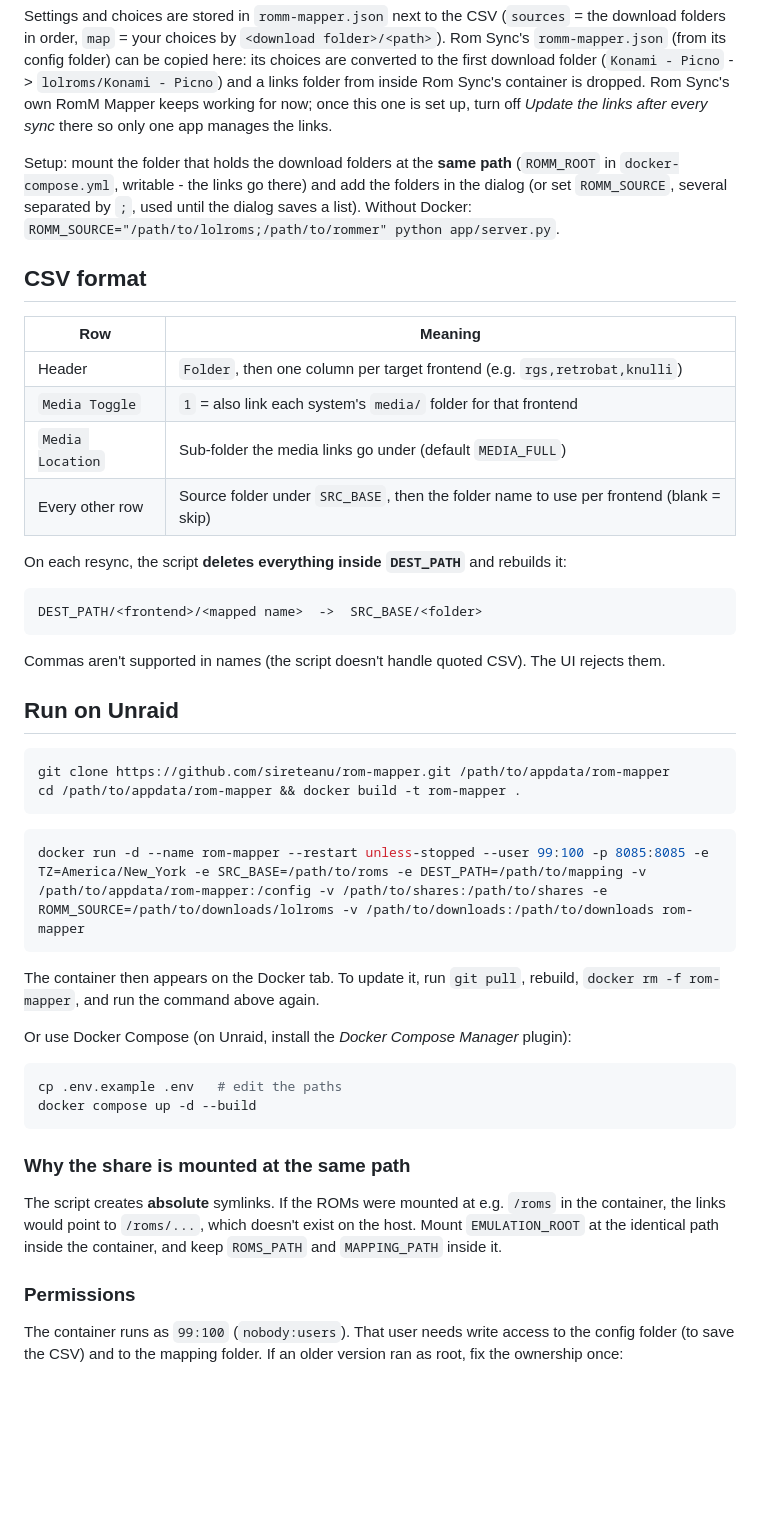
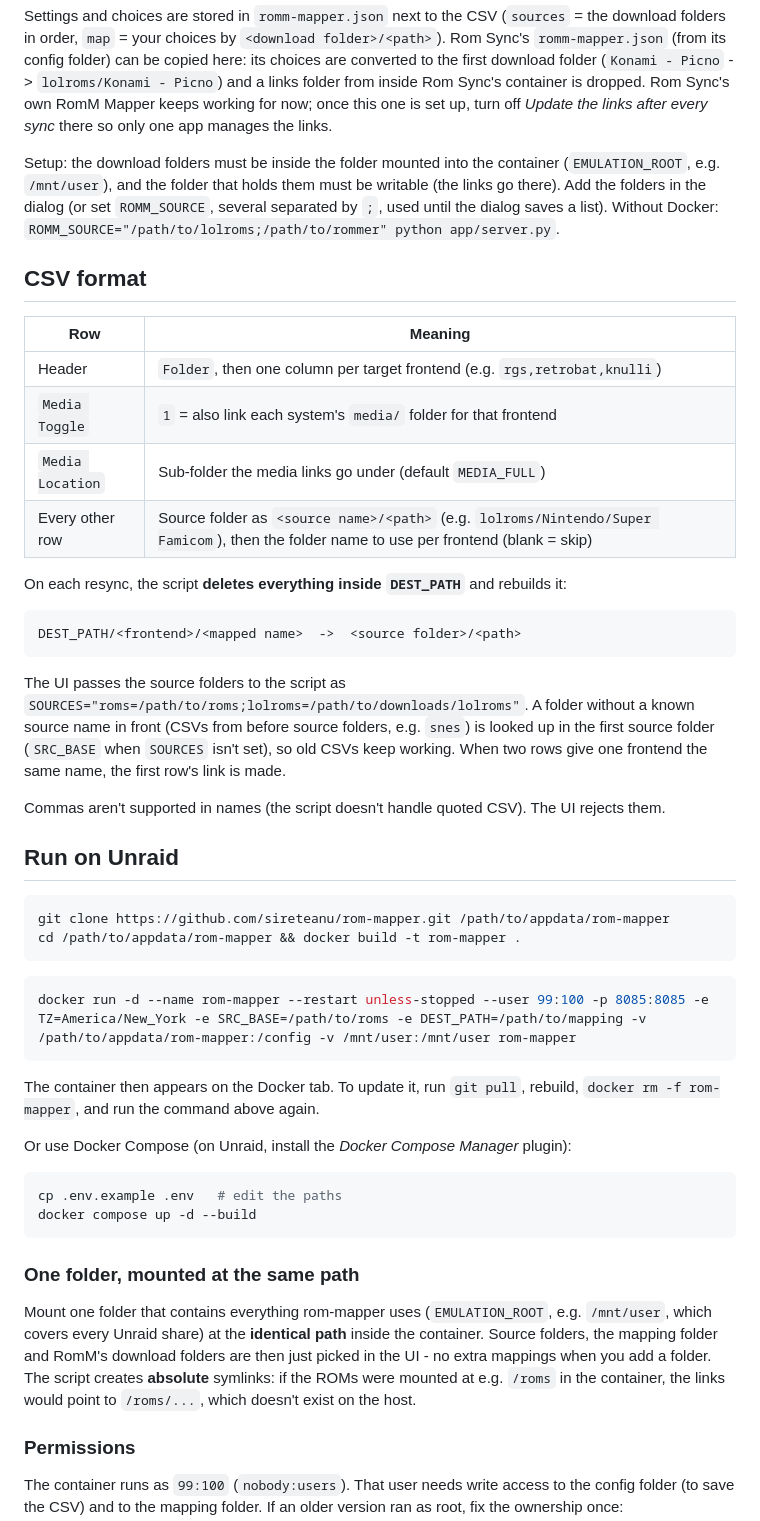
Before and after one commit to sireteanu/rom-mapper, a Markdown page: README.md, the part around one of its changes. Rendered like a GitHub page; blank space fills up the shorter version.

Commit message:
Grid: several source folders with a depth each, duplicate warnings, one mount
- "Source folders" dialog: folders in order, each read N levels deep
  (1 = as before); rows are "<source name>/<path>"; media/ is skipped
- rom-mapper.sh resolves labelled folders via SOURCES ("label=path;...");
  unlabelled rows (older CSVs) still use the first source / SRC_BASE;
  the DEST_PATH guard checks every source folder
- Duplicate names for one frontend are highlighted (first row wins)
- Docker: one folder (e.g. /mnt/user) mounted at the same path covers
  everything; folders are picked in the UI

Co-Authored-By: Claude Opus 5.5 <noreply@anthropic.com>
Claude-Session: https://claude.ai/code/session_01C3greriifkMSnCvgHzfLeS

````diff
--- a/README.md
+++ b/README.md
@@ -75,9 +84,10 @@ first download folder (`Konami - Picno` -> `lolroms/Konami - Picno`) and a links
 Rom Sync's container is dropped. Rom Sync's own RomM Mapper keeps working for now; once this one is set up, turn off
 *Update the links after every sync* there so only one app manages the links.
 
-Setup: mount the folder that holds the download folders at the **same path** (`ROMM_ROOT` in
-`docker-compose.yml`, writable - the links go there) and add the folders in the dialog (or set
-`ROMM_SOURCE`, several separated by `;`, used until the dialog saves a list). Without Docker:
+Setup: the download folders must be inside the folder mounted into the container (`EMULATION_ROOT`,
+e.g. `/mnt/user`), and the folder that holds them must be writable (the links go there). Add the
+folders in the dialog (or set `ROMM_SOURCE`, several separated by `;`, used until the dialog saves
+a list). Without Docker:
 `ROMM_SOURCE="/path/to/lolroms;/path/to/rommer" python app/server.py`.
 
 ## CSV format
@@ -87,13 +97,18 @@ Setup: mount the folder that holds the download folders at the **same path** (`R
 | Header | `Folder`, then one column per target frontend (e.g. `rgs,retrobat,knulli`) |
 | `Media Toggle` | `1` = also link each system's `media/` folder for that frontend |
 | `Media Location` | Sub-folder the media links go under (default `MEDIA_FULL`) |
-| Every other row | Source folder under `SRC_BASE`, then the folder name to use per frontend (blank = skip) |
+| Every other row | Source folder as `<source name>/<path>` (e.g. `lolroms/Nintendo/Super Famicom`), then the folder name to use per frontend (blank = skip) |
 
 On each resync, the script **deletes everything inside `DEST_PATH`** and rebuilds it:
 
 ```
-DEST_PATH/<frontend>/<mapped name>  ->  SRC_BASE/<folder>
+DEST_PATH/<frontend>/<mapped name>  ->  <source folder>/<path>
 ```
+
+The UI passes the source folders to the script as `SOURCES="roms=/path/to/roms;lolroms=/path/to/downloads/lolroms"`.
+A folder without a known source name in front (CSVs from before source folders, e.g. `snes`) is
+looked up in the first source folder (`SRC_BASE` when `SOURCES` isn't set), so old CSVs keep working.
+When two rows give one frontend the same name, the first row's link is made.
 
 Commas aren't supported in names (the script doesn't handle quoted CSV). The UI rejects them.
 
@@ -105,7 +120,7 @@ cd /path/to/appdata/rom-mapper && docker build -t rom-mapper .
 ```
 
 ```bash
-docker run -d --name rom-mapper --restart unless-stopped --user 99:100 -p 8085:8085 -e TZ=America/New_York -e SRC_BASE=/path/to/roms -e DEST_PATH=/path/to/mapping -v /path/to/appdata/rom-mapper:/config -v /path/to/shares:/path/to/shares -e ROMM_SOURCE=/path/to/downloads/lolroms -v /path/to/downloads:/path/to/downloads rom-mapper
+docker run -d --name rom-mapper --restart unless-stopped --user 99:100 -p 8085:8085 -e TZ=America/New_York -e SRC_BASE=/path/to/roms -e DEST_PATH=/path/to/mapping -v /path/to/appdata/rom-mapper:/config -v /mnt/user:/mnt/user rom-mapper
 ```
 
 The container then appears on the Docker tab. To update it, run `git pull`, rebuild,
@@ -118,12 +133,14 @@ cp .env.example .env   # edit the paths
 docker compose up -d --build
 ```
 
-### Why the share is mounted at the same path
+### One folder, mounted at the same path
 
-The script creates **absolute** symlinks. If the ROMs were mounted at e.g. `/roms`
-in the container, the links would point to `/roms/...`, which doesn't exist on the
-host. Mount `EMULATION_ROOT` at the identical path inside the container, and keep
-`ROMS_PATH` and `MAPPING_PATH` inside it.
+Mount one folder that contains everything rom-mapper uses (`EMULATION_ROOT`, e.g. `/mnt/user`,
+which covers every Unraid share) at the **identical path** inside the container. Source folders,
+the mapping folder and RomM's download folders are then just picked in the UI - no extra
+mappings when you add a folder. The script creates **absolute** symlinks: if the ROMs were
+mounted at e.g. `/roms` in the container, the links would point to `/roms/...`, which doesn't
+exist on the host.
 
 ### Permissions
 
````
Also changed, not shown: other parts of README.md (+11 -2 lines).
